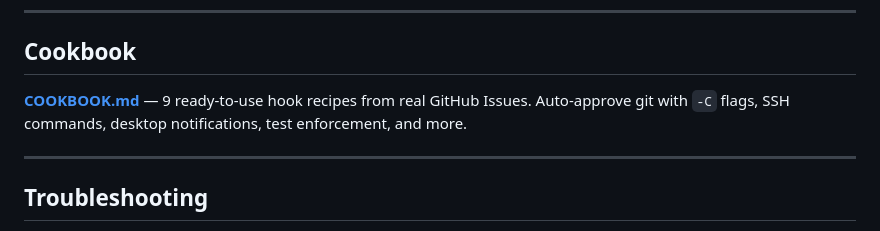
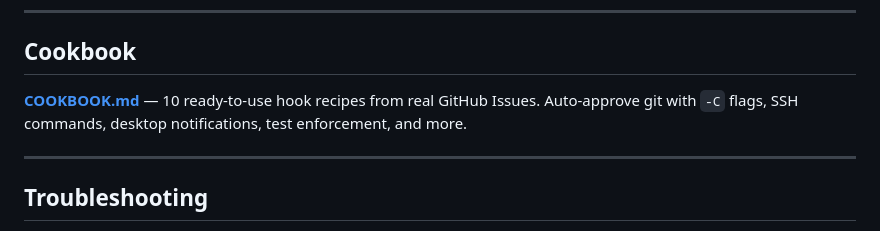
Before and after one commit to yurukusa/claude-code-hooks, a Markdown page: README.md, the part around the change. GitHub-like rendering.

Commit message:
docs: 10 COOKBOOK recipes

```diff
--- a/README.md
+++ b/README.md
@@ -288,7 +288,7 @@ Detects question patterns and reminds the agent to decide autonomously. Essentia
 
 ## Cookbook
 
-**[COOKBOOK.md](COOKBOOK.md)** — 9 ready-to-use hook recipes from real GitHub Issues. Auto-approve git with `-C` flags, SSH commands, desktop notifications, test enforcement, and more.
+**[COOKBOOK.md](COOKBOOK.md)** — 10 ready-to-use hook recipes from real GitHub Issues. Auto-approve git with `-C` flags, SSH commands, desktop notifications, test enforcement, and more.
 
 ---
 
```
